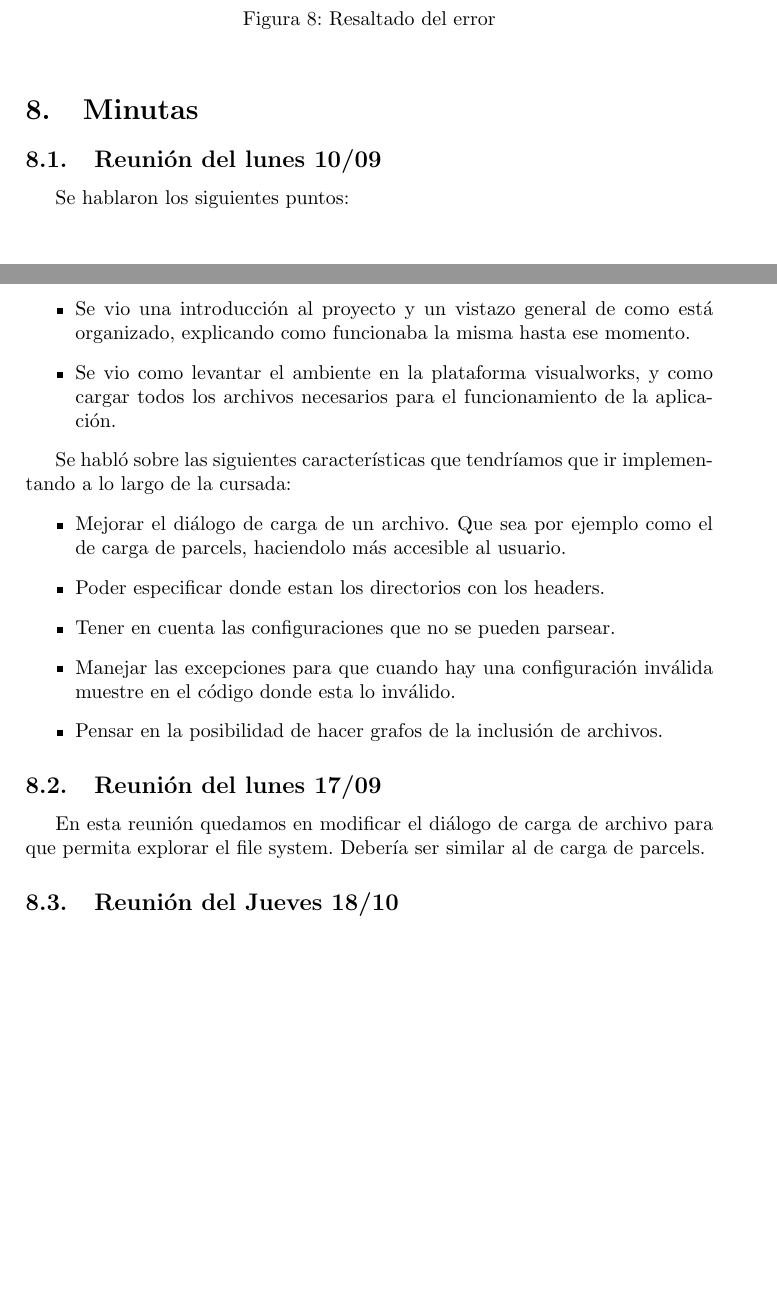
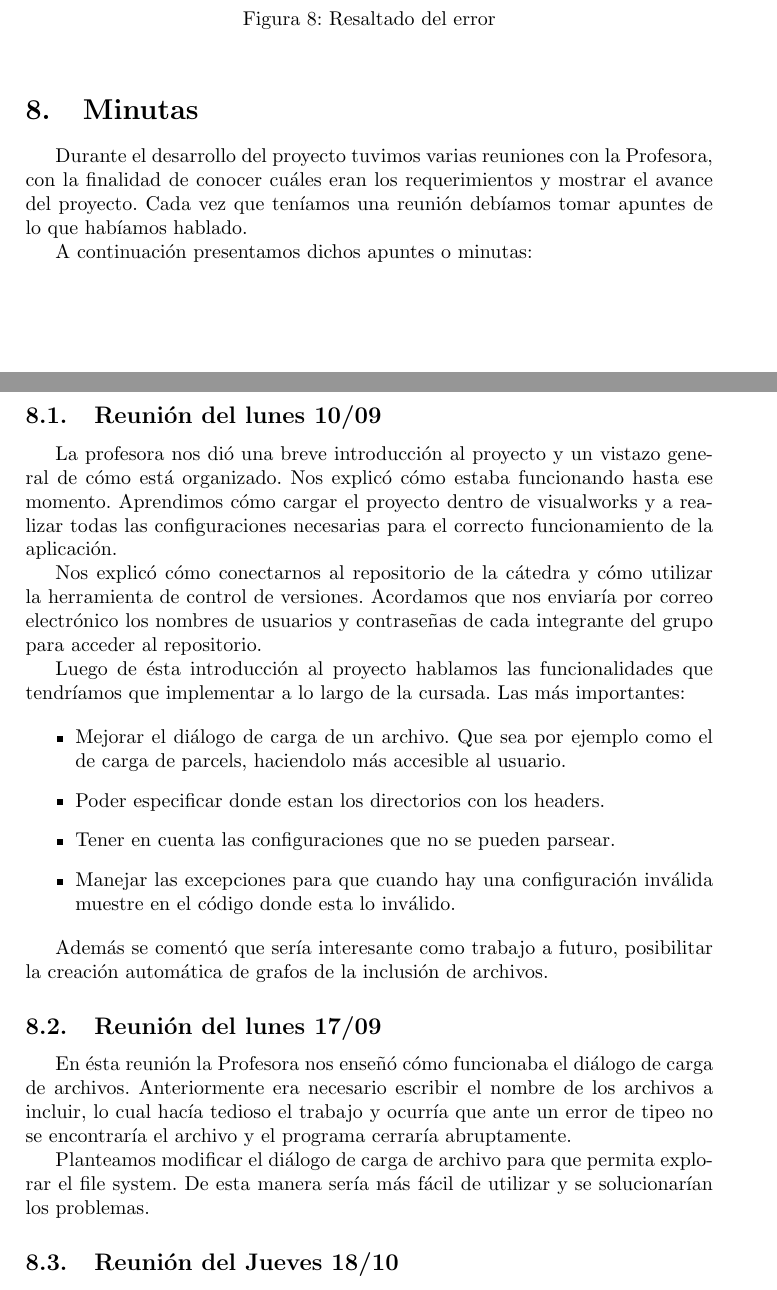
Before and after one commit to nbaglivo/crefactorydoc, a LaTeX document (crefactory.tex): two parts of pages 10 and 11 of 13, joined at a grey line, cut so that both start at the same text, the shorter picture padded with empty space. Compiled offline with pdfLaTeX.

Commit message:
Mejoradas las primeras 2 minutas

```diff
--- a/crefactory.tex
+++ b/crefactory.tex
@@ -181,25 +179,31 @@ A continuaci\'on se visualiza el resaltado de un error.
 \end{figure}
 
 \section{Minutas}
+Durante el desarrollo del proyecto tuvimos varias reuniones con la Profesora, con la finalidad de conocer cu\'ales eran los requerimientos y mostrar el avance del proyecto. Cada vez que ten\'iamos una reuni\'on deb\'iamos tomar apuntes de lo que hab\'iamos hablado.
+
+A continuaci\'on presentamos dichos apuntes o minutas:
 
 \subsection{Reuni\'on del lunes 10/09}
-Se hablaron los siguientes puntos:
-\begin{itemize}
-  \item Se vio una introducci\'on al proyecto y un vistazo general de como está organizado, explicando como funcionaba la misma hasta ese momento.
-  \item Se vio como levantar el ambiente en la plataforma visualworks, y como cargar todos los archivos necesarios para el funcionamiento de la aplicaci\'on.
-\end{itemize}
+La profesora nos di\'o una breve introducci\'on al proyecto y un vistazo general de c\'omo est\'a organizado. Nos explic\'o c\'omo estaba funcionando hasta ese momento. Aprendimos c\'omo cargar el proyecto dentro de visualworks y a realizar todas las configuraciones necesarias para el correcto funcionamiento de la aplicaci\'on.
 
-Se habló sobre las siguientes características que tendríamos que ir implementando a lo largo de la cursada:
+Nos explic\'o c\'omo conectarnos al repositorio de la c\'atedra y c\'omo utilizar la herramienta de control de versiones.
+Acordamos que nos enviar\'ia por correo electr\'onico los nombres de usuarios y contraseñas de cada integrante del grupo para acceder al repositorio.
+
+Luego de \'esta introducci\'on al proyecto hablamos las funcionalidades que tendr\'iamos que implementar a lo largo de la cursada. Las m\'as importantes:
+
 \begin{itemize}
   \item Mejorar el di\'alogo de carga de un archivo. Que sea por ejemplo como el de carga de parcels, haciendolo m\'as accesible al usuario.
   \item Poder especificar donde estan los directorios con los headers.
   \item Tener en cuenta las configuraciones que no se pueden parsear.
   \item Manejar las excepciones para que cuando hay una configuraci\'on inv\'alida muestre en el c\'odigo donde esta lo inv\'alido.
-  \item Pensar en la posibilidad de hacer grafos de la inclusi\'on de archivos.
 \end{itemize}
 
+Adem\'as se coment\'o que ser\'ia interesante como trabajo a futuro, posibilitar la creaci\'on autom\'atica de grafos de la inclusi\'on de archivos.
+
 \subsection{Reuni\'on del lunes 17/09}
-En esta reuni\'on quedamos en modificar el di\'alogo de carga de archivo para que permita explorar el file system. Debería ser similar al de carga de parcels.
+En \'esta reuni\'on la Profesora nos enseñ\'o c\'omo funcionaba el diálogo de carga de archivos. Anteriormente era necesario escribir el nombre de los archivos a incluir, lo cual hac\'ia tedioso el trabajo y ocurr\'ia que ante un error de tipeo no se encontrar\'ia el archivo y el programa cerrar\'ia abruptamente.
+
+Planteamos modificar el di\'alogo de carga de archivo para que permita explorar el file system. De esta manera ser\'ia m\'as f\'acil de utilizar y se solucionar\'ian los problemas.
 
 \subsection{Reuni\'on del Jueves 18/10}
 Se hablaron los siguientes puntos:
```
Also changed, not shown: crefactory.tex (2 more changed lines).
